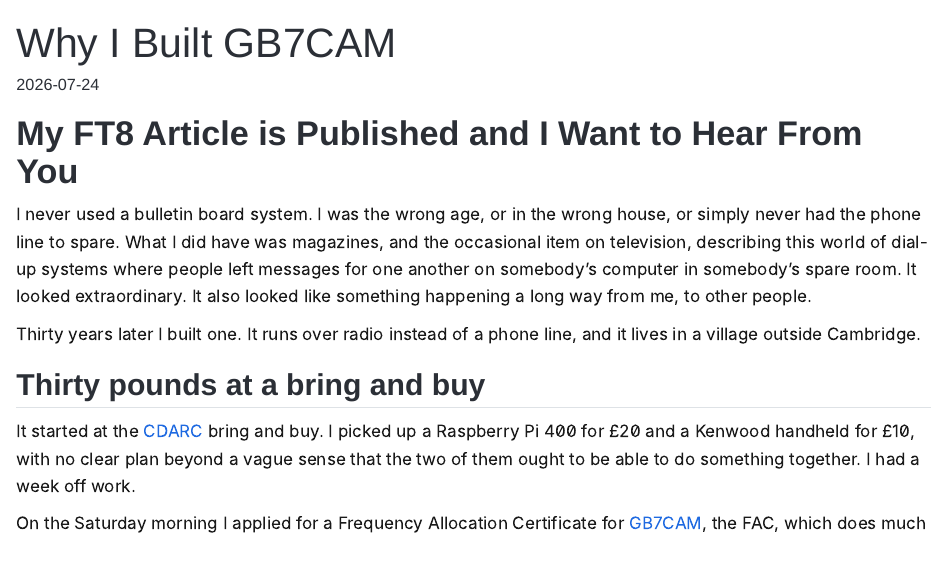
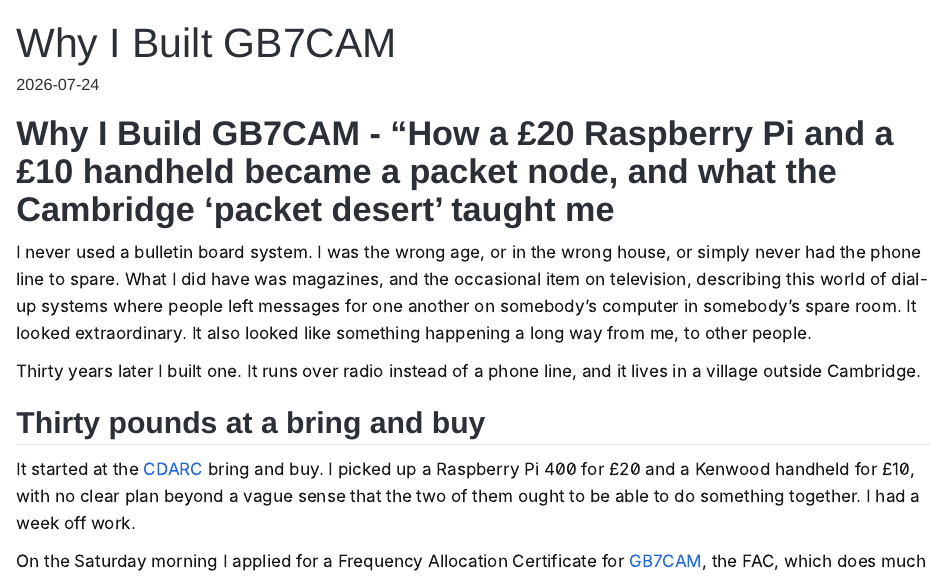
Before and after one commit to IanHenry/g0lft-site, a Quarto document (blog-posts/2026-07-24-why-i-built-gb7cam/2026-07-24-why-i-built-gb7cam.qmd): the page in a window 1100 px wide, from its top. Rendered offline with R 4.5, knitr and Pandoc in place of Quarto, with nearby package versions.

Commit message:
added new blog post about gb7cam

```diff
--- a/blog-posts/2026-07-24-why-i-built-gb7cam/2026-07-24-why-i-built-gb7cam.qmd
+++ b/blog-posts/2026-07-24-why-i-built-gb7cam/2026-07-24-why-i-built-gb7cam.qmd
@@ -12,7 +12,7 @@ categories:
   - Reflections
 image: ./images/GB7CAM_square_cropped.png
 ---
-# My FT8 Article is Published and I Want to Hear From You
+# Why I Build GB7CAM - "How a £20 Raspberry Pi and a £10 handheld became a packet node, and what the Cambridge 'packet desert' taught me
 
 I never used a bulletin board system. I was the wrong age, or in the wrong house, or simply never had the phone line to spare. What I did have was magazines, and the occasional item on television, describing this world of dial-up systems where people left messages for one another on somebody's computer in somebody's spare room. It looked extraordinary. It also looked like something happening a long way from me, to other people.
 
```
